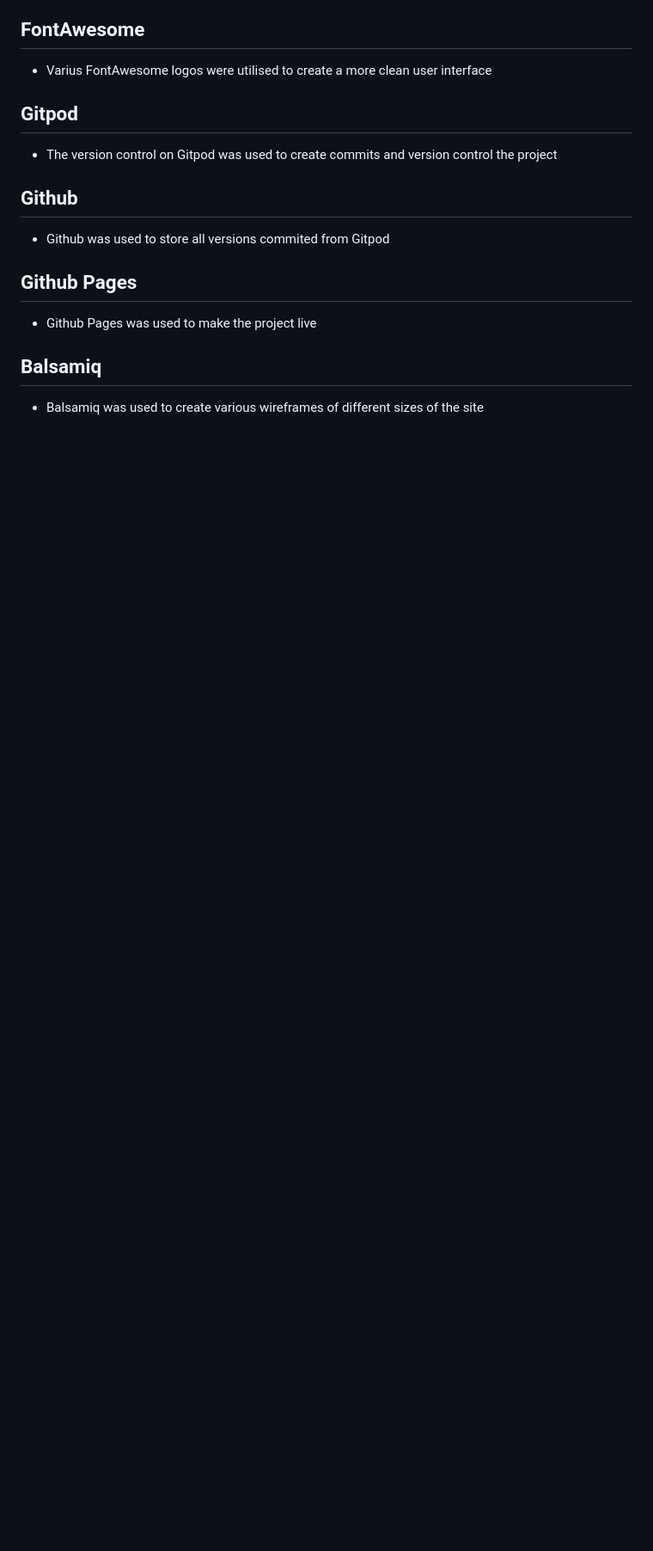
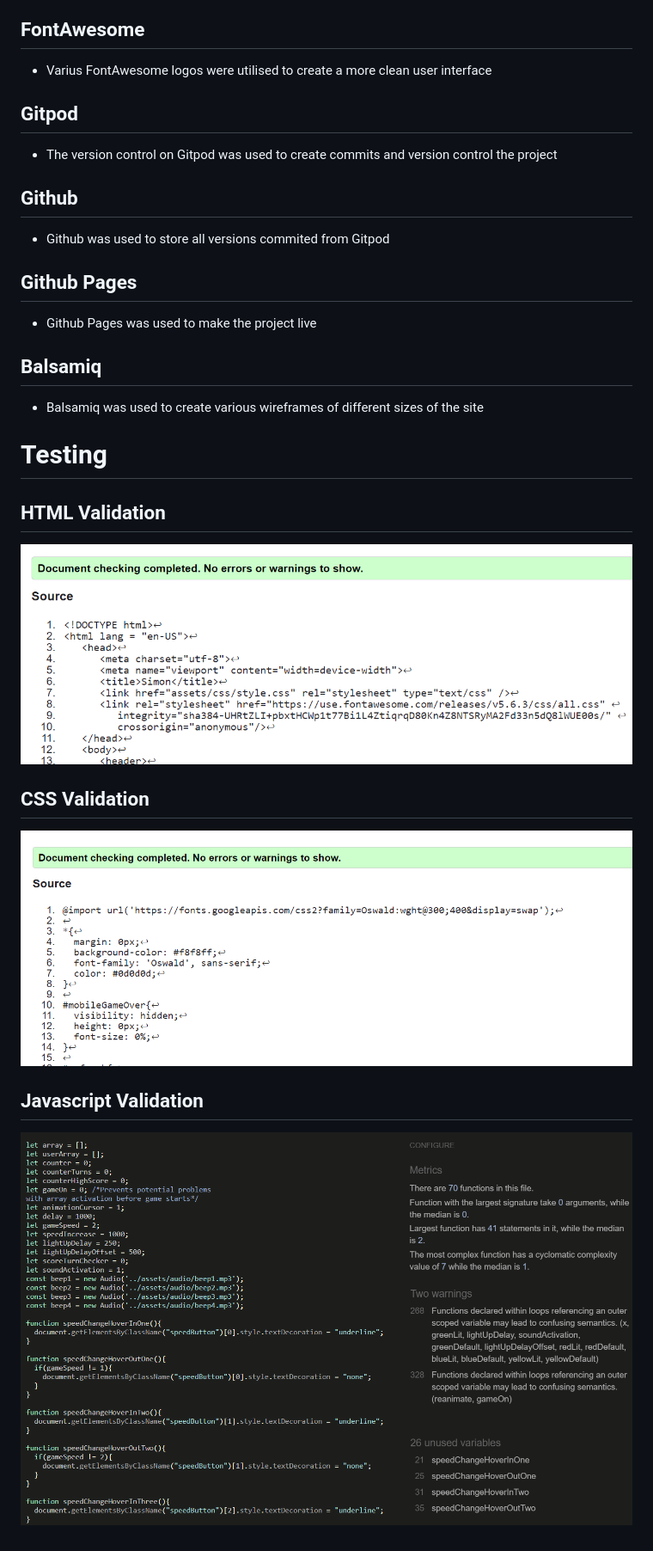
Before and after one commit to sgalway2086/Milestone-2, a Markdown page: README.md, the part around the change. Shown: that part at 86% size. GitHub-like rendering; pictures changed too: documentation/validation/CSSValidated.PNG (added), documentation/validation/HTMLValidated.PNG (added), documentation/validation/JSValidated.PNG (added); blank space fills up the shorter version.

Commit message:
Added validation screenshots

```diff
--- a/README.md
+++ b/README.md
@@ -74,3 +74,17 @@ at all times.
 
 ## Balsamiq
 * Balsamiq was used to create various wireframes of different sizes of the site
+
+# Testing
+
+## HTML Validation
+
+![Validated HTML](/documentation/validation/HTMLValidated.PNG "Validated HTML")
+
+## CSS Validation
+
+![Validated CSS](/documentation/validation/CSSValidated.PNG "Validated CSS")
+
+## Javascript Validation
+
+![Validated Javascript](/documentation/validation/JSValidated.PNG "Validated Javascript")
```
